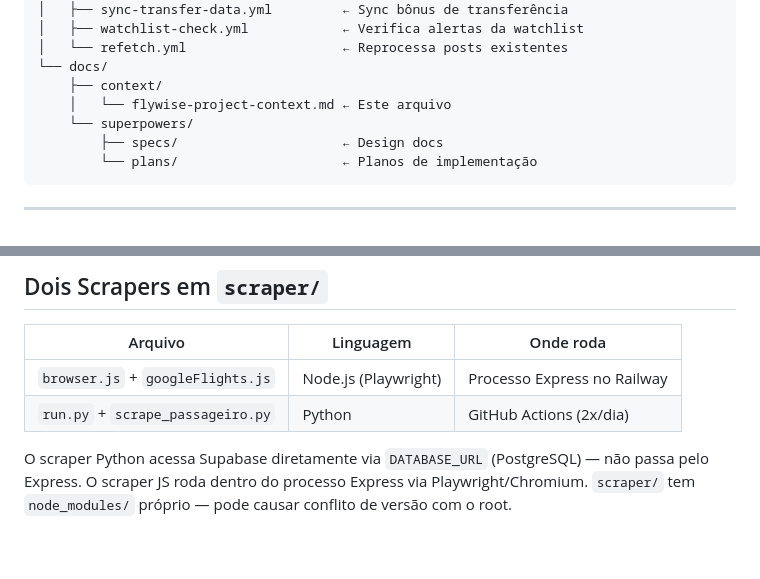
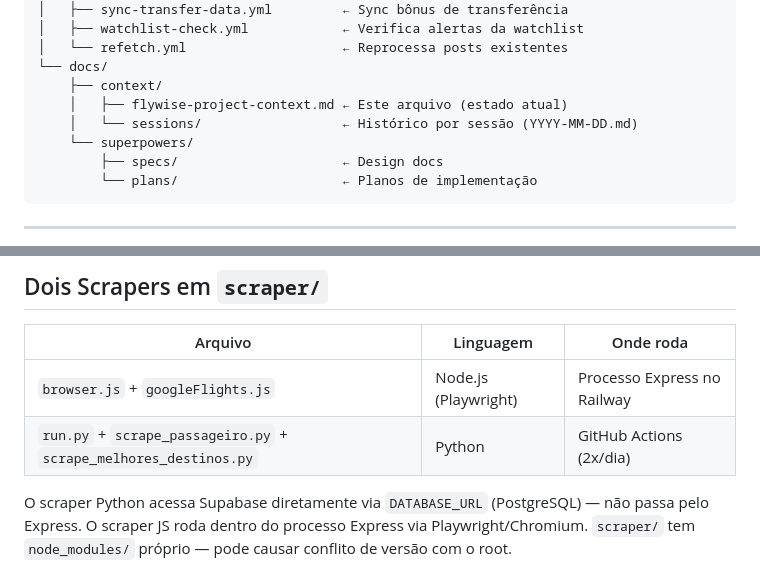
Before and after one commit to marcelmurilo1-jpg/flywise, a Markdown page: docs/context/flywise-project-context.md, 2 parts joined by grey strips. GitHub-like rendering; blank space fills up the shorter version.

Commit message:
docs(context): ajustes finais pós-auditoria e sessão 2026-05-14 completa
Co-Authored-By: Claude Sonnet 4.6 <noreply@anthropic.com>

```diff
--- a/docs/context/flywise-project-context.md
+++ b/docs/context/flywise-project-context.md
@@ -117,7 +117,8 @@ Fly Wise/
 │   └── refetch.yml                    ← Reprocessa posts existentes
 └── docs/
     ├── context/
-    │   └── flywise-project-context.md ← Este arquivo
+    │   ├── flywise-project-context.md ← Este arquivo (estado atual)
+    │   └── sessions/                  ← Histórico por sessão (YYYY-MM-DD.md)
     └── superpowers/
         ├── specs/                     ← Design docs
         └── plans/                     ← Planos de implementação
@@ -174,7 +175,7 @@ Todas as Edge Functions usam `ANTHROPIC_API_KEY`. Zero dependência de OpenAI.
 | Arquivo                           | Linguagem            | Onde roda                   |
 | --------------------------------- | -------------------- | --------------------------- |
 | `browser.js` + `googleFlights.js` | Node.js (Playwright) | Processo Express no Railway |
-| `run.py` + `scrape_passageiro.py` | Python               | GitHub Actions (2x/dia)     |
+| `run.py` + `scrape_passageiro.py` + `scrape_melhores_destinos.py` | Python | GitHub Actions (2x/dia) |
 
 O scraper Python acessa Supabase diretamente via `DATABASE_URL` (PostgreSQL) — não passa pelo Express.
 O scraper JS roda dentro do processo Express via Playwright/Chromium.
```
Also changed, not shown: 1 other file.
